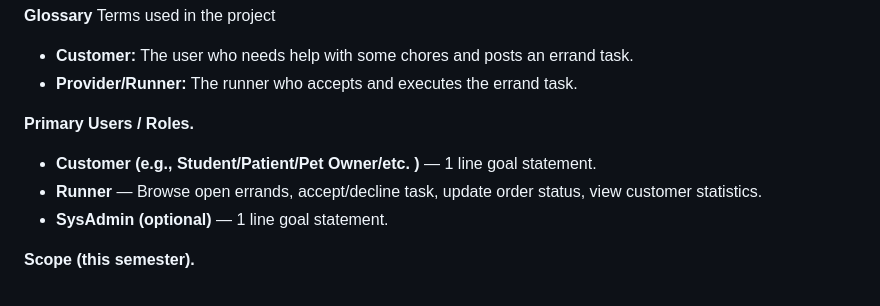
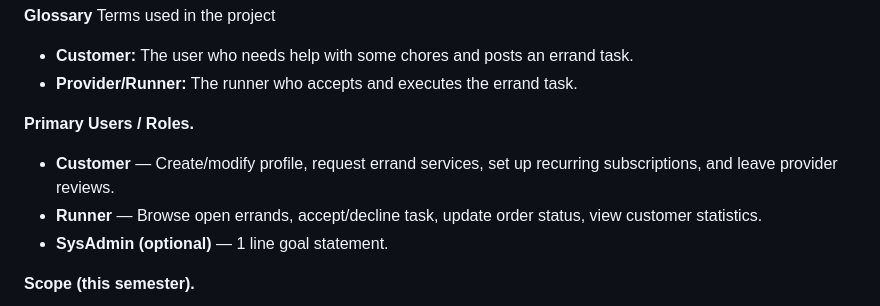
Before and after one commit to qhuongtrann/f26-team11, a Markdown page: docs/ErrandRunnerSRS.md, the part around the change. Rendered like a GitHub page.

Commit message:
Update customer role description

```diff
--- a/docs/ErrandRunnerSRS.md
+++ b/docs/ErrandRunnerSRS.md
@@ -17,7 +17,7 @@
 - **Provider/Runner:** The runner who accepts and executes the errand task.
 
 **Primary Users / Roles.**
-- **Customer (e.g., Student/Patient/Pet Owner/etc. )** — 1 line goal statement.
+- **Customer** — Create/modify profile, request errand services, set up recurring subscriptions, and leave provider reviews.
 - **Runner** — Browse open errands, accept/decline task, update order status, view customer statistics.
 - **SysAdmin (optional)** — 1 line goal statement.
 
```
